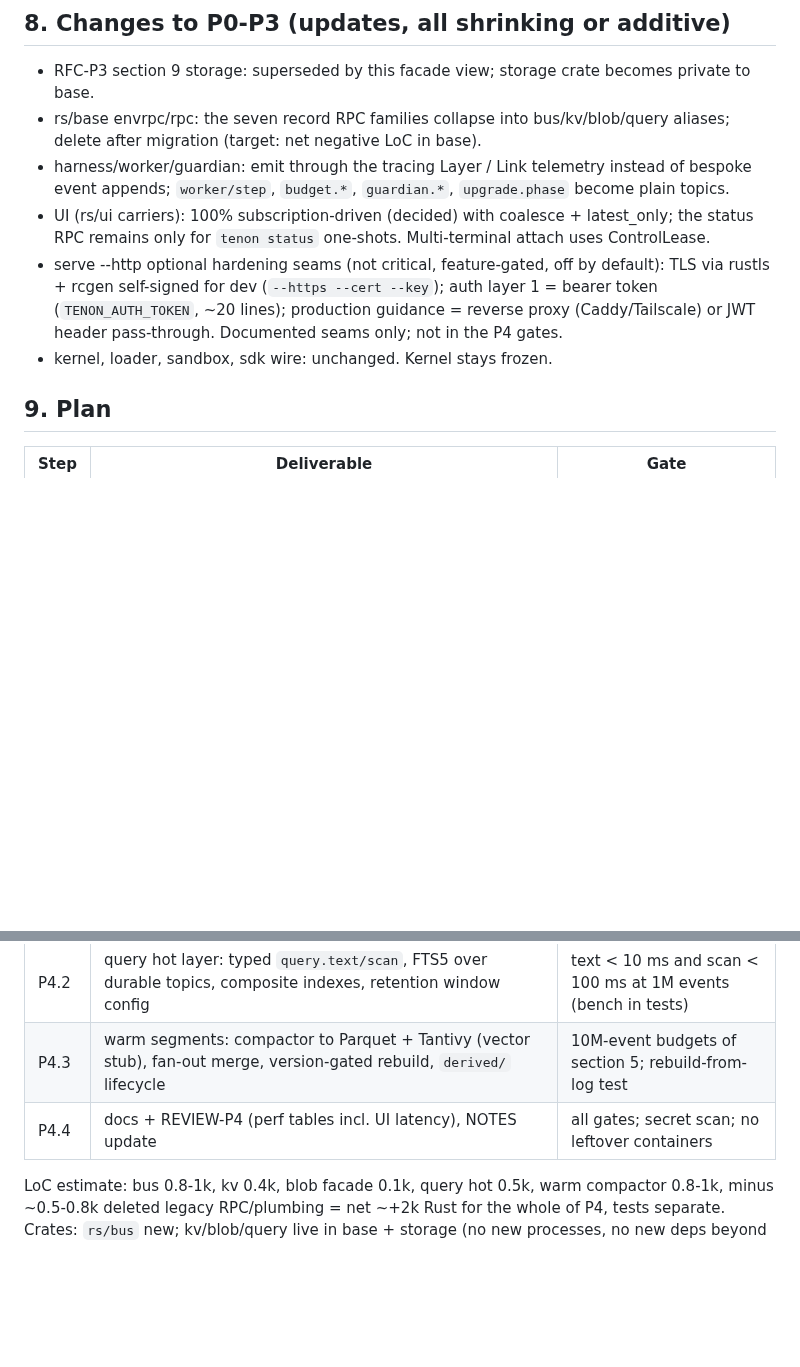
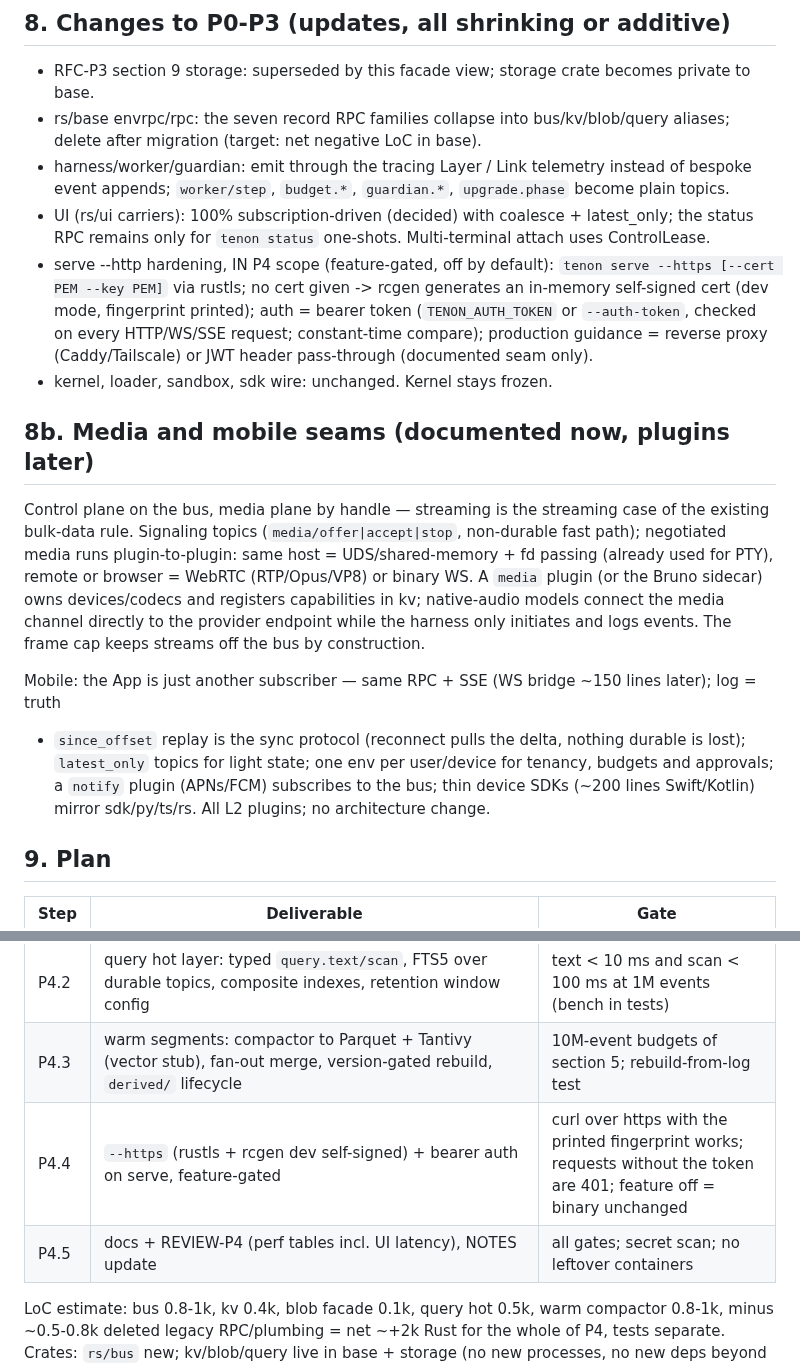
Before and after one commit to harry-ma-qiang/tenon, a Markdown page: RFC-P4-plumbing.md, 2 parts joined by grey strips. Drawn GitHub-style; blank space fills up the shorter version.

Commit message:
RFC P4 v1.2: https+auth into scope (P4.4), media and mobile seams

```diff
--- a/RFC-P4-plumbing.md
+++ b/RFC-P4-plumbing.md
@@ -118,11 +118,28 @@ Envelope has `host` + `origin`; `bus.bridge{peer}` reserved (unsupported); ids h
   appends; `worker/step`, `budget.*`, `guardian.*`, `upgrade.phase` become plain topics.
 - UI (rs/ui carriers): 100% subscription-driven (decided) with coalesce + latest_only; the status
   RPC remains only for `tenon status` one-shots. Multi-terminal attach uses ControlLease.
-- serve --http optional hardening seams (not critical, feature-gated, off by default): TLS via
-  rustls + rcgen self-signed for dev (`--https --cert --key`); auth layer 1 = bearer token
-  (`TENON_AUTH_TOKEN`, ~20 lines); production guidance = reverse proxy (Caddy/Tailscale) or JWT
-  header pass-through. Documented seams only; not in the P4 gates.
+- serve --http hardening, IN P4 scope (feature-gated, off by default): `tenon serve --https
+  [--cert PEM --key PEM]` via rustls; no cert given -> rcgen generates an in-memory self-signed cert
+  (dev mode, fingerprint printed); auth = bearer token (`TENON_AUTH_TOKEN` or `--auth-token`,
+  checked on every HTTP/WS/SSE request; constant-time compare); production guidance = reverse proxy
+  (Caddy/Tailscale) or JWT header pass-through (documented seam only).
 - kernel, loader, sandbox, sdk wire: unchanged. Kernel stays frozen.
+
+## 8b. Media and mobile seams (documented now, plugins later)
+
+Control plane on the bus, media plane by handle — streaming is the streaming case of the existing
+bulk-data rule. Signaling topics (`media/offer|accept|stop`, non-durable fast path); negotiated media
+runs plugin-to-plugin: same host = UDS/shared-memory + fd passing (already used for PTY), remote or
+browser = WebRTC (RTP/Opus/VP8) or binary WS. A `media` plugin (or the Bruno sidecar) owns
+devices/codecs and registers capabilities in kv; native-audio models connect the media channel
+directly to the provider endpoint while the harness only initiates and logs events. The frame cap
+keeps streams off the bus by construction.
+
+Mobile: the App is just another subscriber — same RPC + SSE (WS bridge ~150 lines later); log = truth
++ `since_offset` replay is the sync protocol (reconnect pulls the delta, nothing durable is lost);
+`latest_only` topics for light state; one env per user/device for tenancy, budgets and approvals; a
+`notify` plugin (APNs/FCM) subscribes to the bus; thin device SDKs (~200 lines Swift/Kotlin) mirror
+sdk/py/ts/rs. All L2 plugins; no architecture change.
 
 ## 9. Plan
 
@@ -132,7 +149,8 @@ Envelope has `host` + `origin`; `bus.bridge{peer}` reserved (unsupported); ids h
 | P4.1 | migration: harness/worker/guardian/UI/CLI onto the facades; delete legacy RPC families; Elixir Logger/telemetry bridge | net LoC reduction in base recorded; all suites green; UI runs on subscribe (no polls) |
 | P4.2 | query hot layer: typed `query.text/scan`, FTS5 over durable topics, composite indexes, retention window config | text < 10 ms and scan < 100 ms at 1M events (bench in tests) |
 | P4.3 | warm segments: compactor to Parquet + Tantivy (vector stub), fan-out merge, version-gated rebuild, `derived/` lifecycle | 10M-event budgets of section 5; rebuild-from-log test |
-| P4.4 | docs + REVIEW-P4 (perf tables incl. UI latency), NOTES update | all gates; secret scan; no leftover containers |
+| P4.4 | `--https` (rustls + rcgen dev self-signed) + bearer auth on serve, feature-gated | curl over https with the printed fingerprint works; requests without the token are 401; feature off = binary unchanged |
+| P4.5 | docs + REVIEW-P4 (perf tables incl. UI latency), NOTES update | all gates; secret scan; no leftover containers |
 
 LoC estimate: bus 0.8-1k, kv 0.4k, blob facade 0.1k, query hot 0.5k, warm compactor 0.8-1k, minus
 ~0.5-0.8k deleted legacy RPC/plumbing = net ~+2k Rust for the whole of P4, tests separate. Crates:
```
